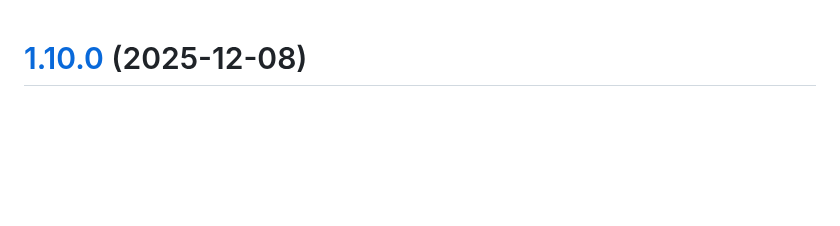
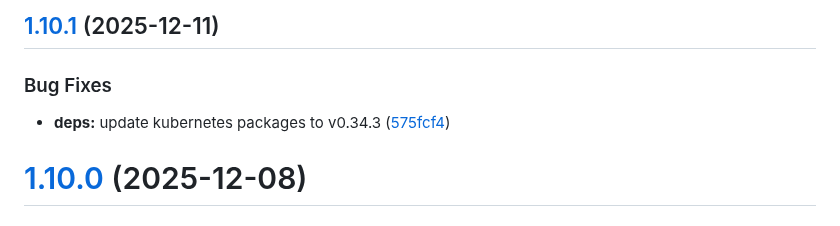
Before and after one commit to mogenius/renovate-operator, a Markdown page: CHANGELOG.md, the part around the change. GitHub-like rendering; blank space fills up the shorter version.

Commit message:
chore(release): 1.10.1 [skip ci]
## [1.10.1](https://github.com/mogenius/renovate-operator/compare/1.10.0...1.10.1) (2025-12-11)

### Bug Fixes

* **deps:** update kubernetes packages to v0.34.3 ([575fcf4](https://github.com/mogenius/renovate-operator/commit/575fcf4fdceaadd4ab54c9d90650490d80b0fcb2))

```diff
--- a/CHANGELOG.md
+++ b/CHANGELOG.md
@@ -1,3 +1,10 @@
+## [1.10.1](https://github.com/mogenius/renovate-operator/compare/1.10.0...1.10.1) (2025-12-11)
+
+
+### Bug Fixes
+
+* **deps:** update kubernetes packages to v0.34.3 ([575fcf4](https://github.com/mogenius/renovate-operator/commit/575fcf4fdceaadd4ab54c9d90650490d80b0fcb2))
+
 # [1.10.0](https://github.com/mogenius/renovate-operator/compare/1.9.0...1.10.0) (2025-12-08)
 
 
```
